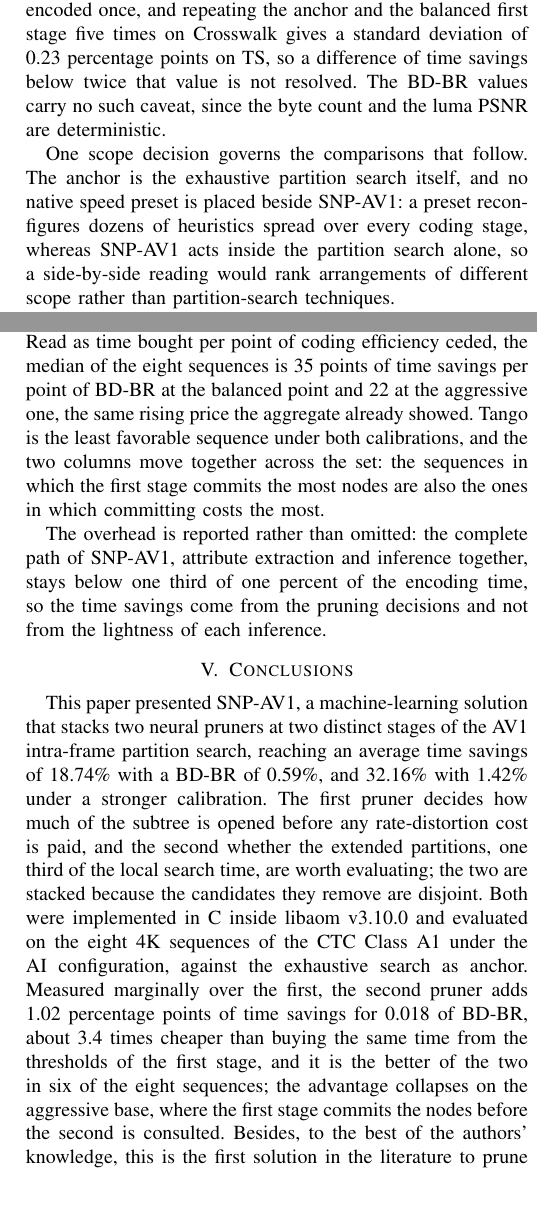
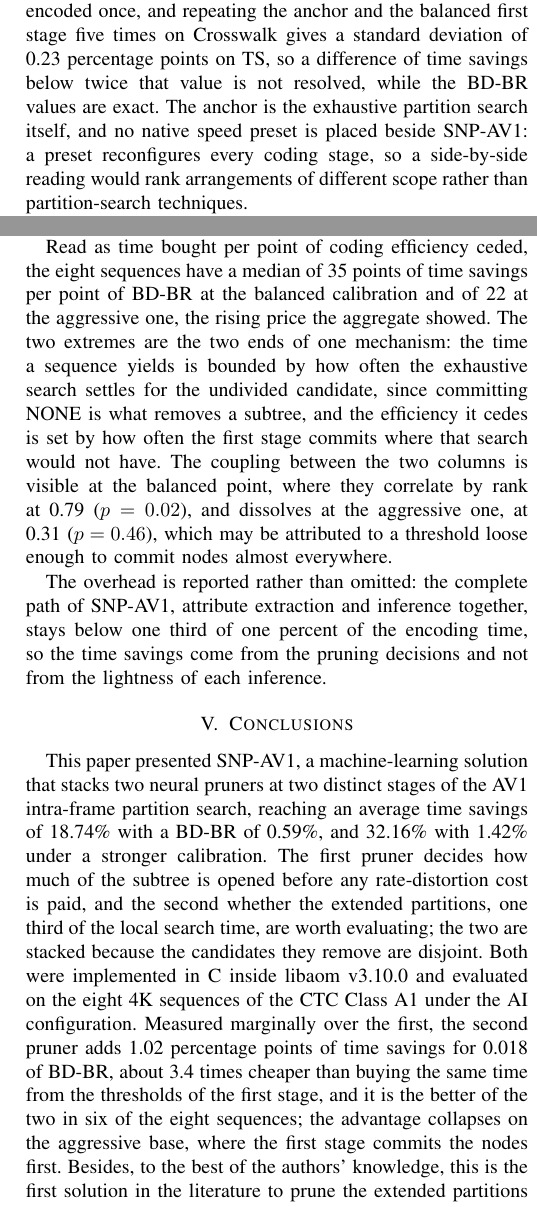
Before and after one commit to chiarorosa/docker-libaom, a LaTeX thesis (results/thesis/IEEE_Conference_Template/PAPER_LASCAS_2027_SNP-AV1.tex): two parts of the columns of pages 4 and 5 of 5, joined at a grey line, cut so that both start at the same text. Compiled offline with pdfLaTeX; a missing font is replaced by an installed copy or a similar font; a LaTeX package or settings file that is missing is left out.

Commit message:
Amplia a discussao da Tabela I no artigo LASCAS
A tabela era citada e quase nao era lida. O texto passa a caminhar por ela, como
manda o padrao de escrita do grupo:

- media e desvio-padrao das quatro colunas, com os extremos nomeados: 18,74% +-
  3,40 de tempo e 0,586% +- 0,278 de taxa BD no ponto equilibrado, 31,68% +-
  4,17 e 1,409% +- 0,377 no agressivo;
- a dispersao e qualificada como conteudo, e nao medicao, por ser mais de dez
  vezes o desvio das repeticoes;
- a leitura por razao ganha as duas medianas, 35 e 22 pontos de tempo por ponto
  de taxa BD, e o mecanismo que produz os dois extremos;
- entra a correlacao de postos entre as duas colunas, 0,79 (p = 0,02) no ponto
  equilibrado contra 0,31 (p = 0,46) no agressivo, com a leitura do porque o
  acoplamento se dissolve quando o limiar compromete quase todos os nos.

Todos os valores saem da propria Tabela I. Para o artigo continuar em cinco
paginas, o paragrafo de escopo da comparacao foi fundido ao de configuracao e
uma duzia de passagens redundantes foi encurtada, sem retirar resultado algum.

```diff
--- a/results/thesis/IEEE_Conference_Template/PAPER_LASCAS_2027_SNP-AV1.tex
+++ b/results/thesis/IEEE_Conference_Template/PAPER_LASCAS_2027_SNP-AV1.tex
@@ -341,12 +337,9 @@ shares in Fig.~\ref{fig_shapes} were measured on the UVG corpus of
 Section~\ref{sec_data} instead. Every configuration was encoded once, and
 repeating the anchor and the balanced first stage five times on Crosswalk gives a
 standard deviation of 0.23 percentage points on TS, so a difference of time
-savings below twice that value is not resolved. The BD-BR values carry no such
-caveat, since the byte count and the luma PSNR are deterministic.
+savings below twice that value is not resolved, while the BD-BR values are exact.
+The anchor is the exhaustive partition search itself, and no native speed preset
+is placed beside SNP-AV1: a preset reconfigures every coding stage, so a
+side-by-side reading would rank arrangements of different scope rather than
+partition-search techniques.
 
-One scope decision governs the comparisons that follow. The anchor is the
-exhaustive partition search itself, and no native speed preset is placed beside
-SNP-AV1: a preset reconfigures dozens of heuristics spread over every coding
-stage, whereas SNP-AV1 acts inside the partition search alone, so a side-by-side
-reading would rank arrangements of different scope rather than partition-search
-techniques.
@@ -422,11 +414,3 @@ residue. Fig.~\ref{fig_space}(b) shows what is left of the second stage there:
 the three points cover 0.65 percentage points of time savings, and the step the
 deployed calibration adds is 0.17 of them.
 
-Table~\ref{tab_seq} opens the two deployed points per sequence, and what it
-exposes is content dispersion, not a swept range. Read as time bought per point
-of coding efficiency ceded, the median of the eight sequences is 35 points of
-time savings per point of BD-BR at the balanced point and 22 at the aggressive
-one, the same rising price the aggregate already showed. Tango is the least
-favorable sequence under both calibrations, and the two columns move together
-across the set: the sequences in which the first stage commits the most nodes are
-also the ones in which committing costs the most.
@@ -433,3 +428,14 @@ also the ones in which committing costs the most.
+Read as time bought per point of coding efficiency ceded, the eight sequences
+have a median of 35 points of time savings per point of BD-BR at the balanced
+calibration and of 22 at the aggressive one, the rising price the
+aggregate showed. The two extremes are the two ends of one mechanism: the
+time a sequence yields is bounded by how often the exhaustive search settles for
+the undivided candidate, since committing NONE is what removes a subtree, and the
+efficiency it cedes is set by how often the first stage commits where that search
+would not have. The coupling between the two columns is visible at the balanced
+point, where they correlate by rank at 0.79 ($p = 0.02$), and dissolves at the
+aggressive one, at 0.31 ($p = 0.46$), which may be attributed to a threshold
+loose enough to commit nodes almost everywhere.
 
 The overhead is reported rather than omitted: the complete path of SNP-AV1,
 attribute extraction and inference together, stays below one third of one percent
@@ -446,13 +452,13 @@ subtree is opened before any rate-distortion cost is paid, and the second whethe
 the extended partitions, one third of the local search time, are worth
 evaluating; the two are stacked because the candidates they remove are disjoint.
 Both were implemented in C inside libaom v3.10.0 and evaluated on the eight 4K
-sequences of the CTC Class A1 under the AI configuration, against the exhaustive
-search as anchor. Measured marginally over the first, the second pruner adds 1.02
-percentage points of time savings for 0.018 of BD-BR, about 3.4 times cheaper
-than buying the same time from the thresholds of the first stage, and it is the
-better of the two in six of the eight sequences; the advantage collapses on the
-aggressive base, where the first stage commits the nodes before the second is
-consulted. Besides, to the best of the authors' knowledge, this is the first
+sequences of the CTC Class A1 under the AI configuration. Measured marginally
+over the first, the second pruner adds 1.02 percentage points of time savings for
+0.018 of BD-BR, about 3.4 times cheaper than buying the same time from the
+thresholds of the first stage, and it is the better of the two in six of the
+eight sequences; the advantage collapses on the aggressive base, where the first
+stage commits the nodes first. Besides, to the best of the authors' knowledge,
+this is the first
 solution in the literature to prune the extended partitions of the AV1
 intra-frame partition search with a learned model.
 
```
Also changed, not shown: results/thesis/IEEE_Conference_Template/PAPER_LASCAS_2027_SNP-AV1.pdf, results/thesis/IEEE_Conference_Template/fig2_insertion_points.pdf, results/thesis/IEEE_Conference_Template/PAPER_LASCAS_2027_SNP-AV1.tex (76 more changed lines), 2 other files.
